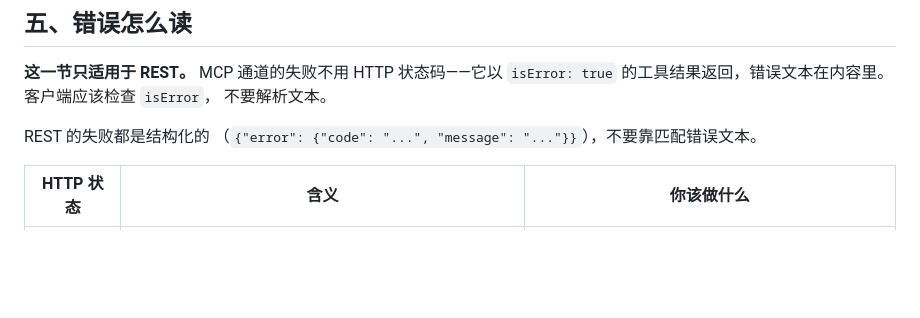
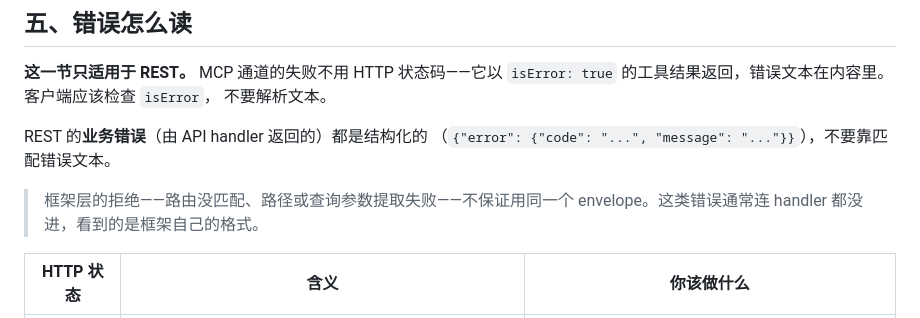
Before and after one commit to Hypnoes/agent-game, a Markdown page: docs/client.md, the part around the change. Drawn GitHub-style; blank space fills up the shorter version.

Commit message:
docs(#20): 收窄错误格式的说法——框架层拒绝不保证同一 envelope

```diff
--- a/docs/client.md
+++ b/docs/client.md
@@ -227,8 +227,11 @@ REST 的 `/actions` 则要显式带 `"action": "..."`。
 `isError: true` 的工具结果返回，错误文本在内容里。客户端应该检查 `isError`，
 不要解析文本。
 
-REST 的失败都是结构化的
+REST 的**业务错误**（由 API handler 返回的）都是结构化的
 （`{"error": {"code": "...", "message": "..."}}`），不要靠匹配错误文本。
+
+> 框架层的拒绝——路由没匹配、路径或查询参数提取失败——不保证用同一个
+> envelope。这类错误通常连 handler 都没进，看到的是框架自己的格式。
 
 | HTTP 状态 | 含义 | 你该做什么 |
 |---|---|---|
```
